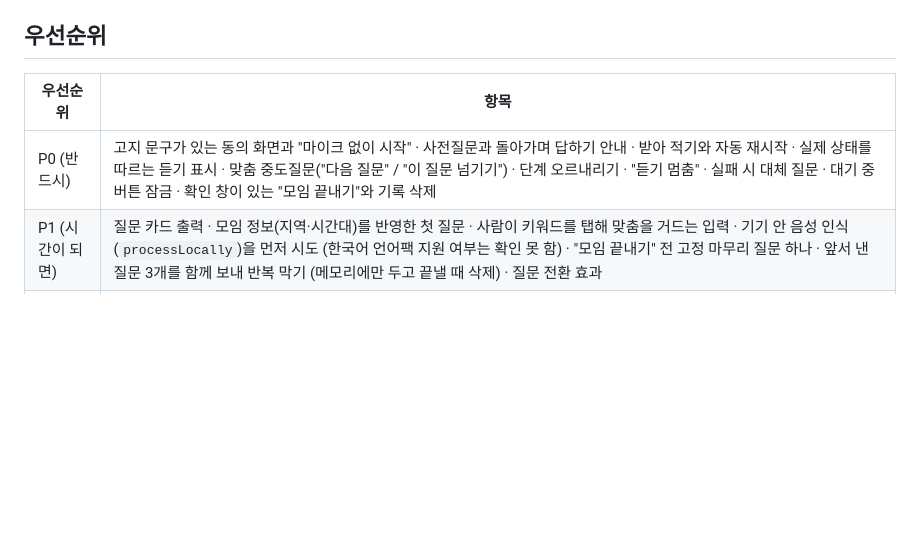
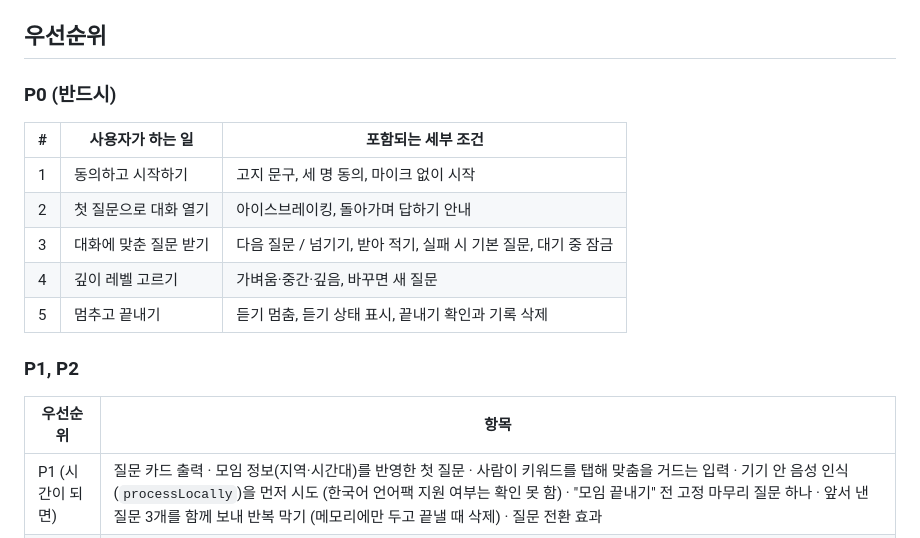
Before and after one commit to lemonbuilder/biz.69911_team02, a Markdown page: docs/specs/박혜민-facilitator.md, the part around the change. GitHub-like rendering; blank space fills up the shorter version.

Commit message:
Group P0 items by user action in 박혜민 facilitator spec

```diff
--- a/docs/specs/박혜민-facilitator.md
+++ b/docs/specs/박혜민-facilitator.md
@@ -179,9 +179,20 @@
 
 ## 우선순위
 
+### P0 (반드시)
+
+| # | 사용자가 하는 일 | 포함되는 세부 조건 |
+|---|---|---|
+| 1 | 동의하고 시작하기 | 고지 문구, 세 명 동의, 마이크 없이 시작 |
+| 2 | 첫 질문으로 대화 열기 | 아이스브레이킹, 돌아가며 답하기 안내 |
+| 3 | 대화에 맞춘 질문 받기 | 다음 질문 / 넘기기, 받아 적기, 실패 시 기본 질문, 대기 중 잠금 |
+| 4 | 깊이 레벨 고르기 | 가벼움·중간·깊음, 바꾸면 새 질문 |
+| 5 | 멈추고 끝내기 | 듣기 멈춤, 듣기 상태 표시, 끝내기 확인과 기록 삭제 |
+
+### P1, P2
+
 | 우선순위 | 항목 |
 |---|---|
-| P0 (반드시) | 고지 문구가 있는 동의 화면과 "마이크 없이 시작" · 사전질문과 돌아가며 답하기 안내 · 받아 적기와 자동 재시작 · 실제 상태를 따르는 듣기 표시 · 맞춤 중도질문("다음 질문" / "이 질문 넘기기") · 단계 오르내리기 · "듣기 멈춤" · 실패 시 대체 질문 · 대기 중 버튼 잠금 · 확인 창이 있는 "모임 끝내기"와 기록 삭제 |
 | P1 (시간이 되면) | 질문 카드 출력 · 모임 정보(지역·시간대)를 반영한 첫 질문 · 사람이 키워드를 탭해 맞춤을 거드는 입력 · 기기 안 음성 인식(`processLocally`)을 먼저 시도 (한국어 언어팩 지원 여부는 확인 못 함) · "모임 끝내기" 전 고정 마무리 질문 하나 · 앞서 낸 질문 3개를 함께 보내 반복 막기 (메모리에만 두고 끝낼 때 삭제) · 질문 전환 효과 |
 | P2 (나중에) | 사후 개인별 회고 질문 · 누가 말했는지 구분 |
 
```
